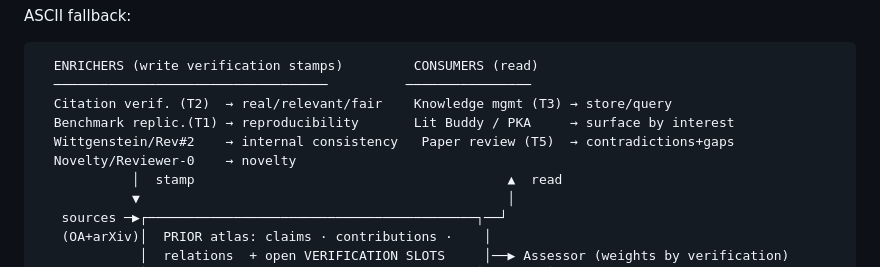
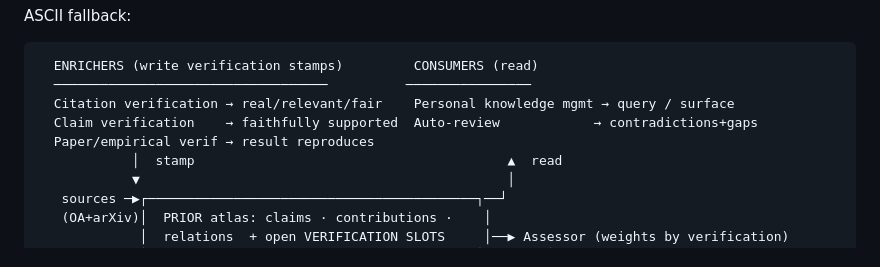
Before and after one commit to Agents4Academia-AI/prior, a Markdown page: docs/shared-substrate.md, the part around one of its changes. Rendered like a GitHub page.

Commit message:
shared-substrate: map the actual current cohort projects (citation/claim/empirical verification; PKM; auto-review)
Co-Authored-By: Claude Fable 5 <noreply@anthropic.com>

````diff
--- a/docs/shared-substrate.md
+++ b/docs/shared-substrate.md
@@ -127,10 +125,9 @@ ASCII fallback:
 ```
   ENRICHERS (write verification stamps)         CONSUMERS (read)
   ───────────────────────────────────          ────────────────
-  Citation verif. (T2)  → real/relevant/fair    Knowledge mgmt (T3) → store/query
-  Benchmark replic.(T1) → reproducibility       Lit Buddy / PKA     → surface by interest
-  Wittgenstein/Rev#2    → internal consistency   Paper review (T5)  → contradictions+gaps
-  Novelty/Reviewer-0    → novelty
+  Citation verification → real/relevant/fair    Personal knowledge mgmt → query / surface
+  Claim verification    → faithfully supported  Auto-review            → contradictions+gaps
+  Paper/empirical verif → result reproduces
             │  stamp                                        ▲  read
             ▼                                               │
    sources ─▶┌──────────────────────────────────────────┐──┘
````
Also changed, not shown: other parts of docs/shared-substrate.md (+5 -7 lines).
